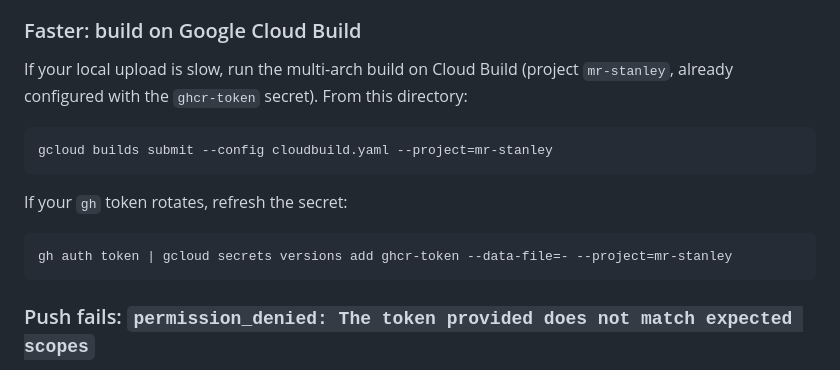
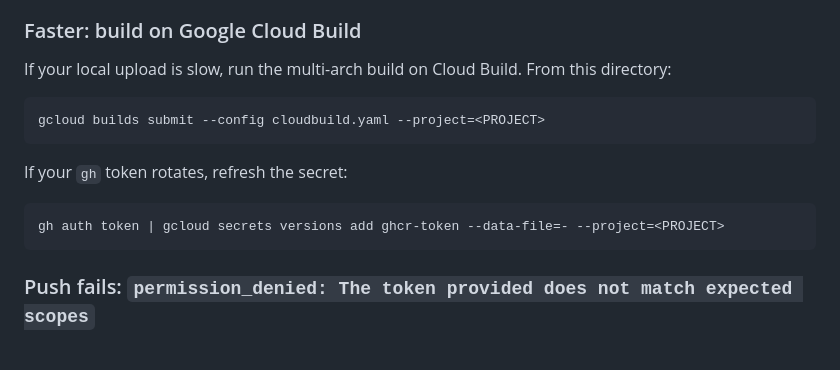
Before and after one commit to sabai-group/byos, a Markdown page: README.md, the part around the change. GitHub-like rendering.

````diff
--- a/README.md
+++ b/README.md
@@ -127,16 +127,16 @@ The package must be **public** on GitHub (Settings → Packages → `byos` → D
 
 ### Faster: build on Google Cloud Build
 
-If your local upload is slow, run the multi-arch build on Cloud Build (project `mr-stanley`, already configured with the `ghcr-token` secret). From this directory:
+If your local upload is slow, run the multi-arch build on Cloud Build. From this directory:
 
 ```bash
-gcloud builds submit --config cloudbuild.yaml --project=mr-stanley
+gcloud builds submit --config cloudbuild.yaml --project=<PROJECT>
 ```
 
 If your `gh` token rotates, refresh the secret:
 
 ```bash
-gh auth token | gcloud secrets versions add ghcr-token --data-file=- --project=mr-stanley
+gh auth token | gcloud secrets versions add ghcr-token --data-file=- --project=<PROJECT>
 ```
 
 ### Push fails: `permission_denied: The token provided does not match expected scopes`
````
